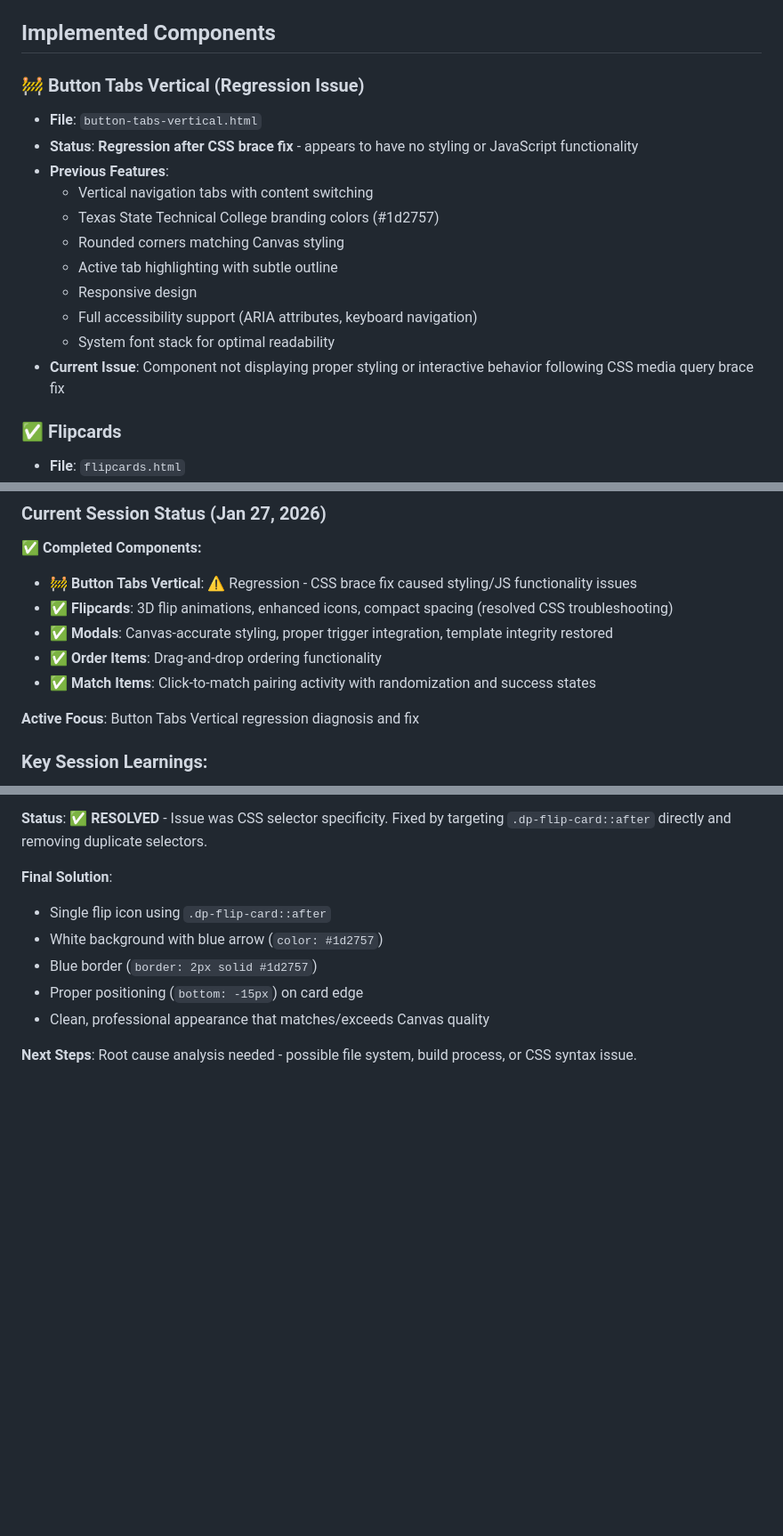
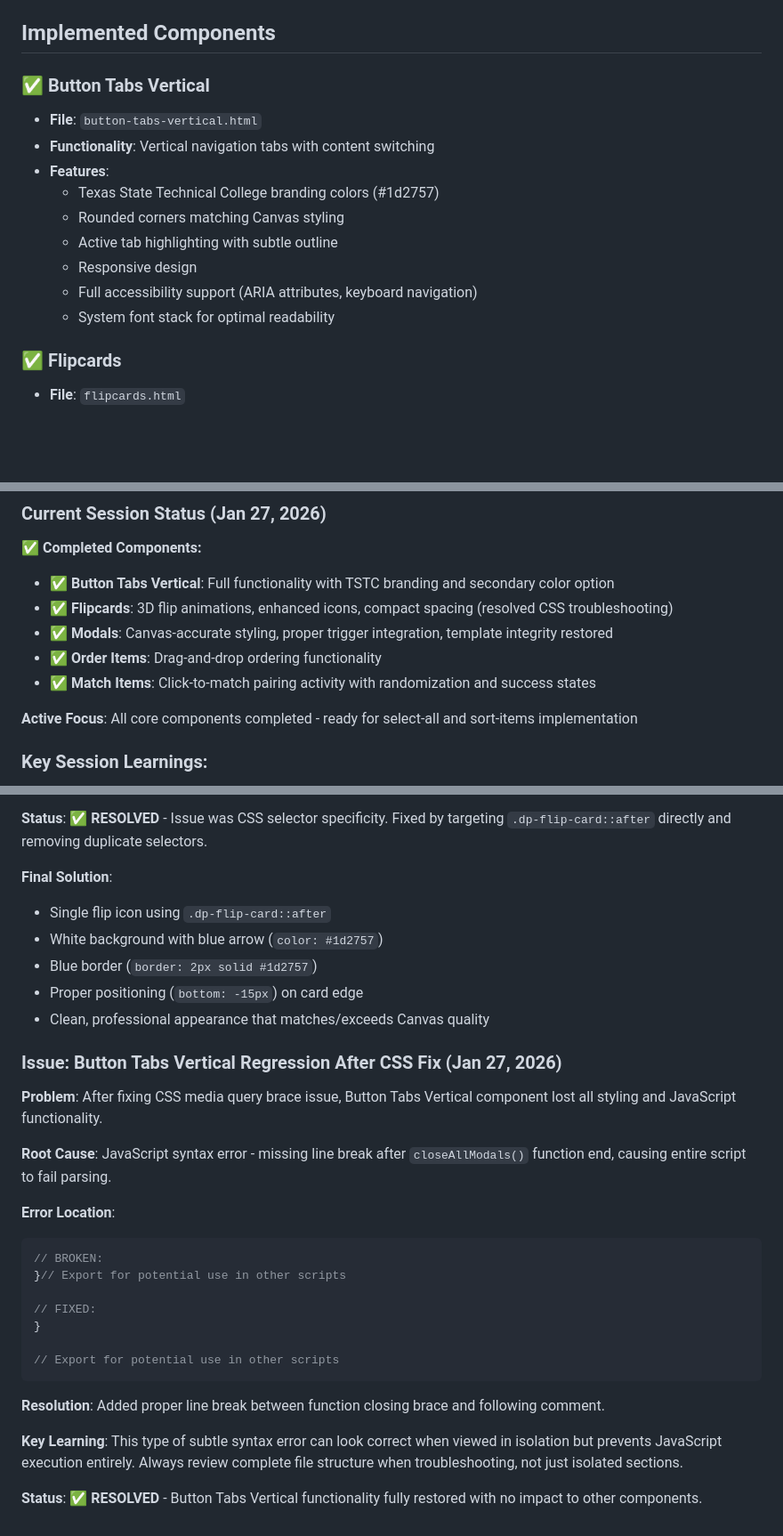
Before and after one commit to edutechtammy/canvas-cidilab-css-javascript, a Markdown page: README.md, 3 parts joined by grey strips. Shown at 89% size. GitHub-like rendering; blank space fills up the shorter version.

Commit message:
Update README: Button Tabs Vertical regression resolved
- Restored Button Tabs Vertical to completed status
- Added detailed troubleshooting documentation for JavaScript syntax issue
- Updated session status to reflect all core components working
- Documented the missing line break issue and resolution for future reference

````diff
--- a/README.md
+++ b/README.md
@@ -44,18 +44,16 @@ This project provides CSS and JavaScript files that recreate the functionality o
 
 ## Implemented Components
 
-### 🚧 Button Tabs Vertical (Regression Issue)
+### ✅ Button Tabs Vertical
 - **File**: `button-tabs-vertical.html`
-- **Status**: **Regression after CSS brace fix** - appears to have no styling or JavaScript functionality
-- **Previous Features**:
-  - Vertical navigation tabs with content switching
+- **Functionality**: Vertical navigation tabs with content switching
+- **Features**:
   - Texas State Technical College branding colors (#1d2757)
   - Rounded corners matching Canvas styling
   - Active tab highlighting with subtle outline
   - Responsive design
   - Full accessibility support (ARIA attributes, keyboard navigation)
   - System font stack for optimal readability
-- **Current Issue**: Component not displaying proper styling or interactive behavior following CSS media query brace fix
 
 ### ✅ Flipcards
 - **File**: `flipcards.html`
@@ -256,13 +254,13 @@ When adding new components:
 
 ### Current Session Status (Jan 27, 2026)
 **✅ Completed Components:**
-- 🚧 **Button Tabs Vertical**: ⚠️ Regression - CSS brace fix caused styling/JS functionality issues
+- ✅ **Button Tabs Vertical**: Full functionality with TSTC branding and secondary color option
 - ✅ **Flipcards**: 3D flip animations, enhanced icons, compact spacing (resolved CSS troubleshooting)
 - ✅ **Modals**: Canvas-accurate styling, proper trigger integration, template integrity restored
 - ✅ **Order Items**: Drag-and-drop ordering functionality
 - ✅ **Match Items**: Click-to-match pairing activity with randomization and success states
 
-**Active Focus**: Button Tabs Vertical regression diagnosis and fix
+**Active Focus**: All core components completed - ready for select-all and sort-items implementation
 
 ### Key Session Learnings:
 1. **Context Fatigue Risk**: Extended sessions can lead to drift from core constraints
@@ -321,4 +319,25 @@ When adding new components:
 - Proper positioning (`bottom: -15px`) on card edge
 - Clean, professional appearance that matches/exceeds Canvas quality
 
-**Next Steps**: Root cause analysis needed - possible file system, build process, or CSS syntax issue.
+### Issue: Button Tabs Vertical Regression After CSS Fix (Jan 27, 2026)
+
+**Problem**: After fixing CSS media query brace issue, Button Tabs Vertical component lost all styling and JavaScript functionality.
+
+**Root Cause**: JavaScript syntax error - missing line break after `closeAllModals()` function end, causing entire script to fail parsing.
+
+**Error Location**:
+```javascript
+// BROKEN:
+}// Export for potential use in other scripts
+
+// FIXED:
+}
+
+// Export for potential use in other scripts
+```
+
+**Resolution**: Added proper line break between function closing brace and following comment.
+
+**Key Learning**: This type of subtle syntax error can look correct when viewed in isolation but prevents JavaScript execution entirely. Always review complete file structure when troubleshooting, not just isolated sections.
+
+**Status**: ✅ **RESOLVED** - Button Tabs Vertical functionality fully restored with no impact to other components.
````
Also changed, not shown: other parts of README.md (+1 -1 lines).
